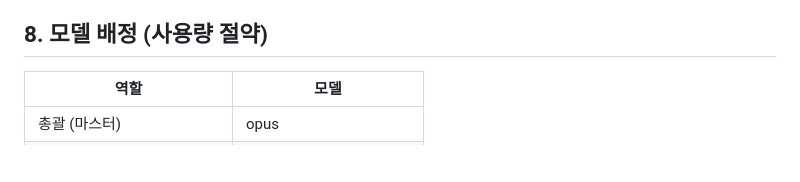
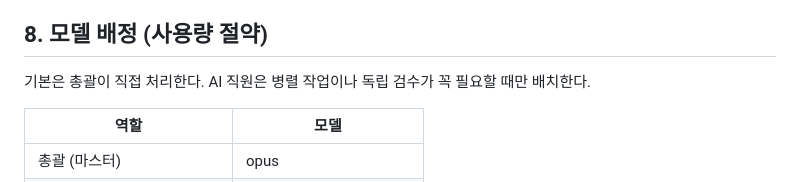
Before and after one commit to ssandy7576-max/lee-eunsang, a Markdown page: CLAUDE.md, the part around the change. GitHub-like rendering; blank space fills up the shorter version.

Commit message:
CLAUDE.md: 총괄 직접 처리를 기본으로, AI 직원은 꼭 필요할 때만 배치
대표 지시(2026-10-19)에 따라 에이전트 사용 원칙을 8번 항목에 추가.

Co-Authored-By: Claude Opus 5.5 <noreply@anthropic.com>
Claude-Session: https://claude.ai/code/session_01R6zjwP3tRS6NgyxLF2Rsc3

```diff
--- a/CLAUDE.md
+++ b/CLAUDE.md
@@ -106,6 +106,8 @@ node tools/check-copy.mjs   # 표현 규칙 점검. ERROR가 하나라도 있으
 
 ## 8. 모델 배정 (사용량 절약)
 
+기본은 총괄이 직접 처리한다. AI 직원은 병렬 작업이나 독립 검수가 꼭 필요할 때만 배치한다.
+
 | 역할 | 모델 |
 |---|---|
 | 총괄 (마스터) | opus |
```
